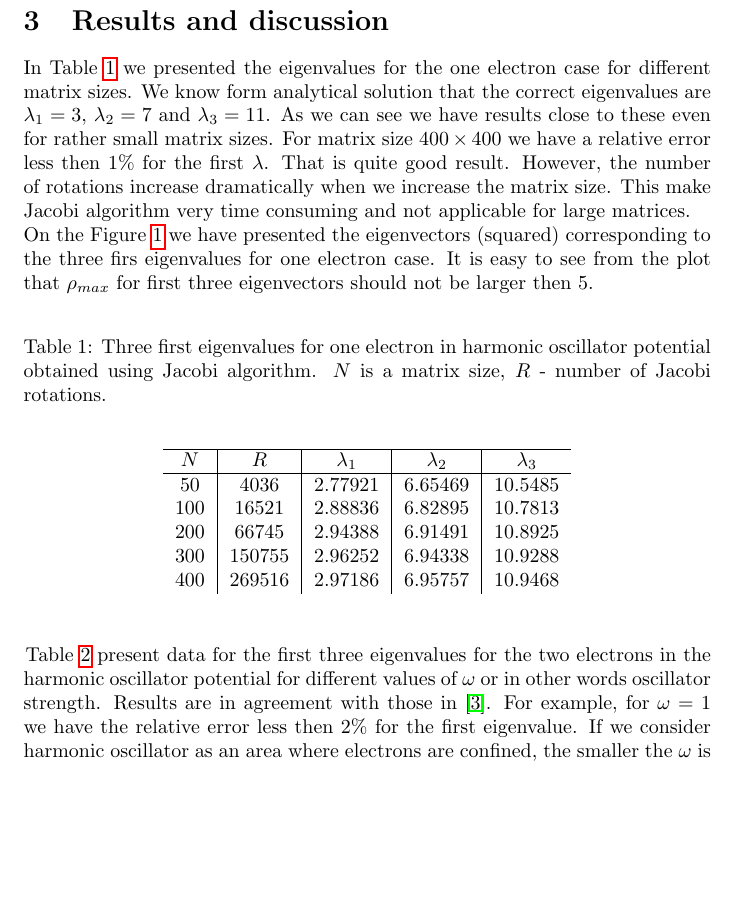
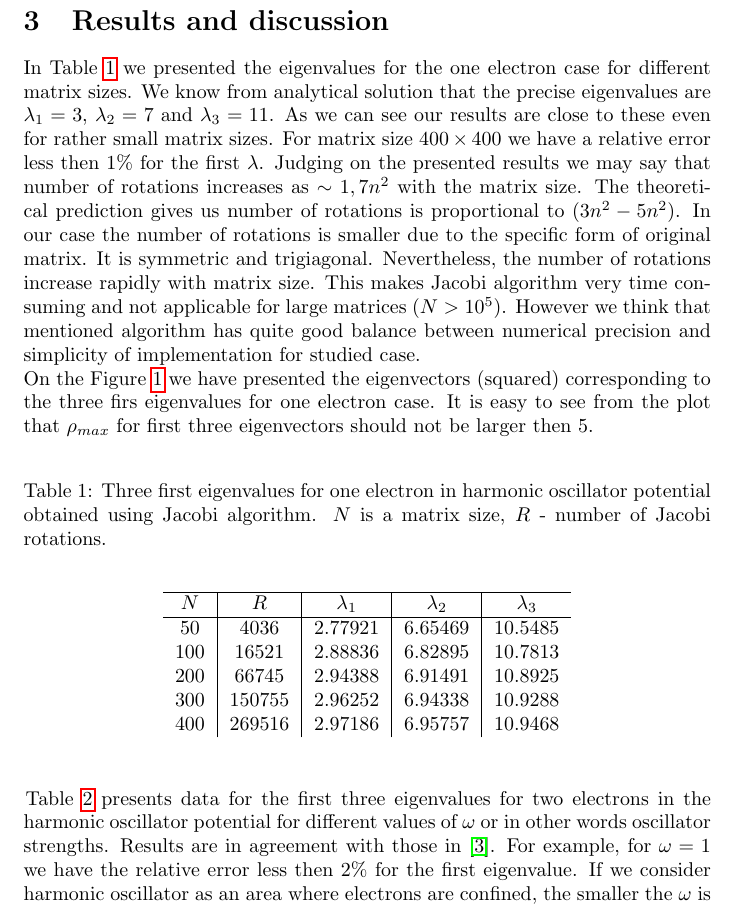
Before and after one commit to andrei-fys/fys4150, a LaTeX paper (Project_2/report/Project_2_fys4150_fall_2016.tex): part of page 8 of 14, cut so that both start at the same text, the shorter picture padded with empty space. Compiled offline with pdfLaTeX.

Commit message:
number of rotations

```diff
--- a/Project_2/report/Project_2_fys4150_fall_2016.tex
+++ b/Project_2/report/Project_2_fys4150_fall_2016.tex
@@ -295,7 +295,7 @@ electron case. The only difference now is the potential. We used $\omega _{r}^{2
 
 \newpage
 \section{Results and discussion}\label{results}
-In Table \ref{tab:one} we presented the eigenvalues for the one electron case for different matrix sizes. We know form analytical solution that the correct eigenvalues are $ \lambda_{1}=3 $, $ \lambda_{2}=7 $ and $ \lambda_{3}=11 $. As we can see we have results close to these even for rather small matrix sizes. For matrix size $ 400 \times 400 $ we have a relative error less then $ 1\% $ for the first $ \lambda $. That is quite good result. However, the number of rotations increase dramatically when we increase the matrix size. This make Jacobi algorithm very time consuming and not applicable for large matrices. \\*
+In Table \ref{tab:one} we presented the eigenvalues for the one electron case for different matrix sizes. We know from analytical solution that the precise eigenvalues are $ \lambda_{1}=3 $, $ \lambda_{2}=7 $ and $ \lambda_{3}=11 $. As we can see our results are close to these even for rather small matrix sizes. For matrix size $ 400 \times 400 $ we have a relative error less then $ 1\% $ for the first $ \lambda $. Judging on the presented results we may say that number of rotations increases as $ \sim1,7n^{2} $ with the matrix size. The theoretical prediction gives us number of rotations is proportional to $(3n^{2} - 5n^{2}) $. In our case the number of rotations is smaller due to the specific form of original matrix. It is symmetric and trigiagonal. Nevertheless, the number of rotations increase rapidly with matrix size. This makes Jacobi algorithm very time consuming and not applicable for large matrices ($ N>10^{5} $). However we think that mentioned algorithm has quite good balance between numerical precision and simplicity of implementation for studied case.\\*
 On the Figure \ref{fig:one_electron} we have presented the eigenvectors (squared) corresponding to the three firs eigenvalues for one electron case. It is easy to see from the plot that $\rho_{max}$ for first three eigenvectors should not be larger then 5. \\*
 
 \begin{table}[h!]
@@ -316,7 +316,7 @@ On the Figure \ref{fig:one_electron} we have presented the eigenvectors (squared
   \end{center}
 \end{table}
 
-Table \ref{tab:two} present data for the first three eigenvalues for the two electrons in the harmonic oscillator potential for different values of $\omega$ or in other words oscillator strength. Results are in agreement with those in \cite{three}. For example, for $\omega=1$ we have the relative error less then $2\%$ for the first eigenvalue. If we consider harmonic oscillator as an area where electrons are confined, the smaller the $\omega$ is the wider the area of electron localization. In particular it means that we need to pick different $\rho_{max}$ for different $\omega$. This is quite obvious from the Figure \ref{fig1}. On Figure \ref{fig1:a} the oscillator strength $\omega$ is small and this corresponds to much bigger values for radial coordinate $\rho$. On the other hand for the case of strong harmonic oscillator potential (large $\omega$) the values for radial coordinate $\rho$ are much smaller.\\*
+Table \ref{tab:two} presents data for the first three eigenvalues for two electrons in the harmonic oscillator potential for different values of $\omega$ or in other words oscillator strengths. Results are in agreement with those in \cite{three}. For example, for $\omega=1$ we have the relative error less then $2\%$ for the first eigenvalue. If we consider harmonic oscillator as an area where electrons are confined, the smaller the $\omega$ is the wider the area of electron localization. In particular it means that we need to pick different $\rho_{max}$ for different $\omega$. This is quite obvious from the Figure \ref{fig1}. On Figure \ref{fig1:a} the oscillator strength $\omega$ is small and this corresponds to much bigger values for radial coordinate $\rho$. On the other hand for the case of strong harmonic oscillator potential (large $\omega$) the values for radial coordinate $\rho$ are much smaller.\\*
 Let's now consider the case with interaction between particles. One can expect that relative distance between particles become larger in this case. This is true, because the Coulomb potential for to electrons make them repel each other. If we now remember what we have already find out for the strength of harmonic oscillator field  $\omega$, one can expect that for different $\omega$ the difference in relative distance will be also different. This is so, but not the way one may expect using "common sense". Stronger fields result in smaller   $\rho_{max}$ and though we can expect the larger influence of Coulomb repulsion when it comes to the increase of relative distance. However this is not what we have found after plotting both wave functions on the same plot. As we can see from \ref{fig2} the situation is the opposite. On this figure we have plotted only the eigenvectors for the first energy state (first $\lambda$) for two different cases - with and without Coulomb interaction. As we can see from the plot \ref{fig2:a} for small value of $\omega$ the difference between two cases is quite large. On the plots for larger values of $\omega$ the difference is smaller and on plot \ref{fig2:d} probability functions are very close to each other despite the relative distance between the particles is much smaller. Why is it like this? This is true due to the different types of potentials we have here. Both harmonic oscillator and Coulomb potentials depend on $\rho$, but the harmonic oscillator potential is "stronger" because it's proportional to the $\rho^{2}$ while the Coulomb potential is just $\rho^{-1}$. So, for large $\omega$ the influence of the harmonic oscillator potential is stronger then Coulomb, even if relative distance become smaller.
 Wigner predicted\cite{wigner} that electrons can localize forming an ordered spatial structure to minimize potential energy which dominates kinetic energy at low densities. Such structures are called Wigner molecules and can be a possible topic for further research.
 
```
